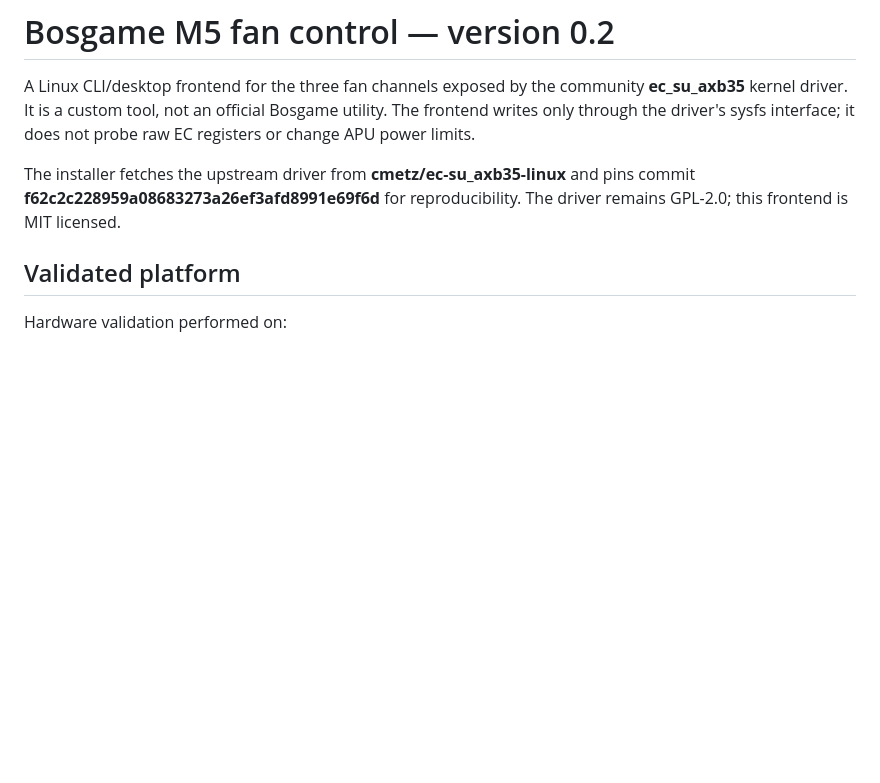
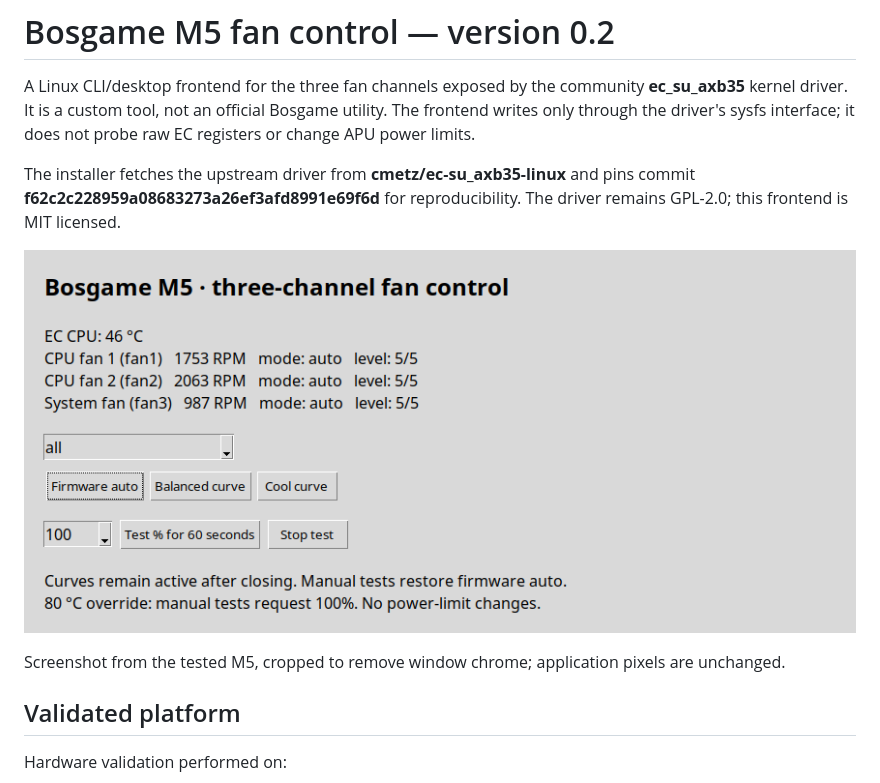
Before and after one commit to ddifofeu/strix-halo-128gb-llm-guide, a Markdown page: tools/bosgame-m5-fans/README.md, the part around the change. Rendered like a GitHub page; pictures changed too: docs/images/bosgame-m5-fans.png (added); blank space fills up the shorter version.

Commit message:
docs: add cropped Bosgame M5 fan control screenshot

```diff
--- a/tools/bosgame-m5-fans/README.md
+++ b/tools/bosgame-m5-fans/README.md
@@ -3,6 +3,10 @@
 A Linux CLI/desktop frontend for the three fan channels exposed by the community **ec_su_axb35** kernel driver. It is a custom tool, not an official Bosgame utility. The frontend writes only through the driver's sysfs interface; it does not probe raw EC registers or change APU power limits.
 
 The installer fetches the upstream driver from **cmetz/ec-su_axb35-linux** and pins commit **f62c2c228959a08683273a26ef3afd8991e69f6d** for reproducibility. The driver remains GPL-2.0; this frontend is MIT licensed.
+
+![Bosgame M5 fan control GUI](../../docs/images/bosgame-m5-fans.png)
+
+Screenshot from the tested M5, cropped to remove window chrome; application pixels are unchanged.
 
 ## Validated platform
 
```
Also changed, not shown: docs/M5-TOOLS.md (+2 -0 lines).
